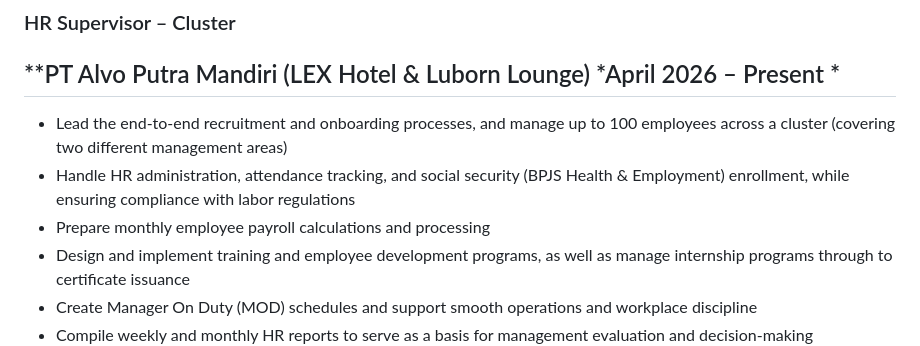
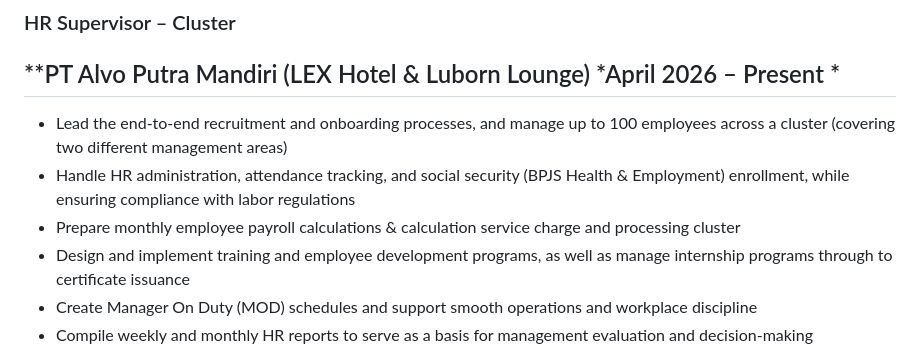
Before and after one commit to sadikinakbar/sadikinakbar, a Markdown page: README.md, the part around the change. Rendered like a GitHub page.

```diff
--- a/README.md
+++ b/README.md
@@ -41,7 +41,7 @@ With a **Bachelor of Law** background and hands-on experience in both **Head Off
   -----
 *  Lead the end-to-end recruitment and onboarding processes, and manage up to 100 employees across a cluster (covering two different management areas)
 *  Handle HR administration, attendance tracking, and social security (BPJS Health & Employment) enrollment, while ensuring compliance with labor regulations
-*  Prepare monthly employee payroll calculations and processing
+*  Prepare monthly employee payroll calculations & calculation service charge and processing cluster
 *  Design and implement training and employee development programs, as well as manage internship programs through to certificate issuance
 *  Create Manager On Duty (MOD) schedules and support smooth operations and workplace discipline
 *  Compile weekly and monthly HR reports to serve as a basis for management evaluation and decision-making
```
